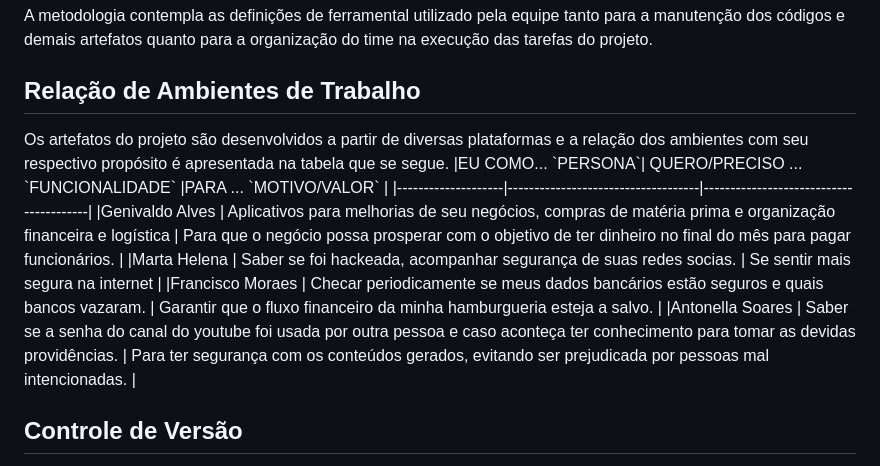
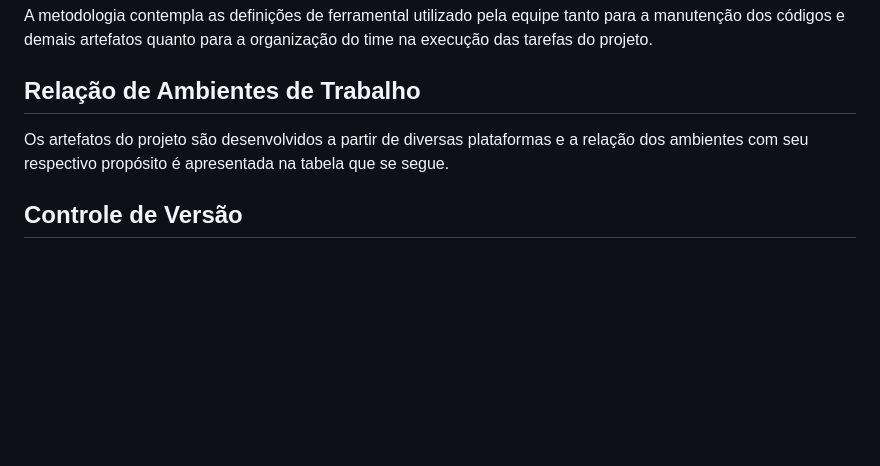
Before and after one commit to ICEI-PUC-Minas-PMV-ADS/pmv-ads-2023-1-e2-proj-int-t6-livesafe, a Markdown page: docs/03-Metodologia.md, the part around the change. GitHub-like rendering; blank space fills up the shorter version.

```diff
--- a/docs/03-Metodologia.md
+++ b/docs/03-Metodologia.md
@@ -7,12 +7,7 @@
 
 <h2>Relação de Ambientes de Trabalho</h2>
 <p> Os artefatos do projeto são desenvolvidos a partir de diversas plataformas e a relação dos ambientes com seu respectivo propósito é apresentada na tabela que se segue.
- |EU COMO... `PERSONA`| QUERO/PRECISO ... `FUNCIONALIDADE` |PARA ... `MOTIVO/VALOR`                 |
-|--------------------|------------------------------------|----------------------------------------|
-|Genivaldo Alves | Aplicativos para melhorias de seu negócios, compras de matéria prima e organização financeira e logística        | Para que o negócio possa prosperar com o objetivo de ter  dinheiro no final do mês para pagar funcionários.          |
-|Marta Helena | Saber se foi hackeada, acompanhar segurança de suas redes socias.       | Se sentir mais segura na internet             |
-|Francisco Moraes | Checar periodicamente se meus dados bancários estão seguros e quais bancos vazaram.          | Garantir que o fluxo financeiro da minha hamburgueria esteja a salvo.               |
-|Antonella Soares | Saber se a senha do canal do youtube foi usada por outra pessoa e caso aconteça ter conhecimento para tomar as devidas providências.           | Para ter segurança com os conteúdos gerados, evitando ser prejudicada por pessoas mal intencionadas.           |
+
 
 ## Controle de Versão
 
```
